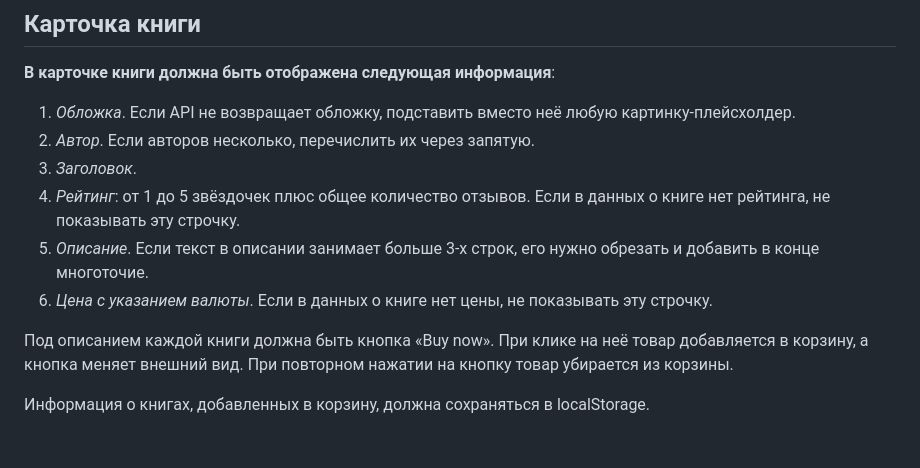
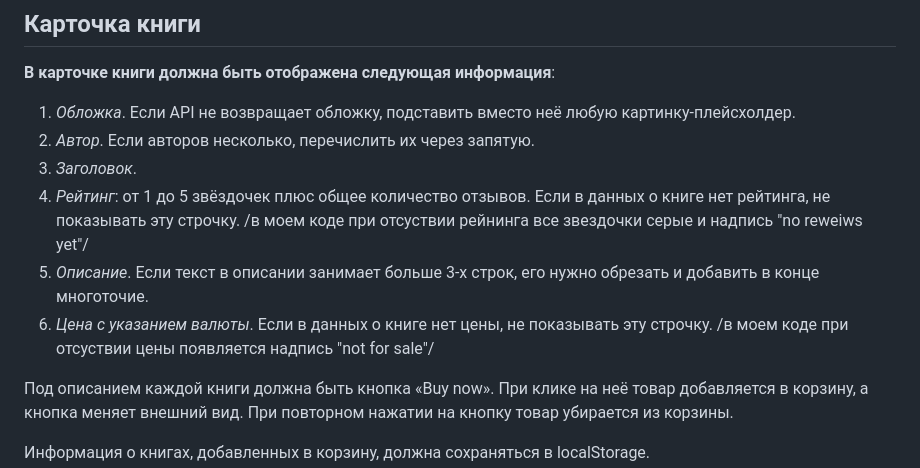
Before and after one commit to IceDaria/bookshop__yakubchik, a Markdown page: README.md, the part around the change. Drawn GitHub-style; blank space fills up the shorter version.

```diff
--- a/README.md
+++ b/README.md
@@ -56,9 +56,9 @@ npm run dev
 1. *Обложка*. Если API не возвращает обложку, подставить вместо неё любую картинку-плейсхолдер.
 2. *Автор*. Если авторов несколько, перечислить их через запятую.
 3. *Заголовок*.
-4. *Рейтинг*: от 1 до 5 звёздочек плюс общее количество отзывов. Если в данных о книге нет рейтинга, не показывать эту строчку.
+4. *Рейтинг*: от 1 до 5 звёздочек плюс общее количество отзывов. Если в данных о книге нет рейтинга, не показывать эту строчку. /в моем коде при отсуствии рейнинга все звездочки серые и надпись "no reweiws yet"/
 5. *Описание*. Если текст в описании занимает больше 3-х строк, его нужно обрезать и добавить в конце многоточие.
-6. *Цена с указанием валюты*. Если в данных о книге нет цены, не показывать эту строчку.
+6. *Цена с указанием валюты*. Если в данных о книге нет цены, не показывать эту строчку. /в моем коде при отсуствии цены появляется надпись "not for sale"/
 
 Под описанием каждой книги должна быть кнопка «Buy now». При клике на неё товар добавляется в корзину, а кнопка меняет внешний вид. При повторном нажатии на кнопку товар убирается из корзины.
 
```
